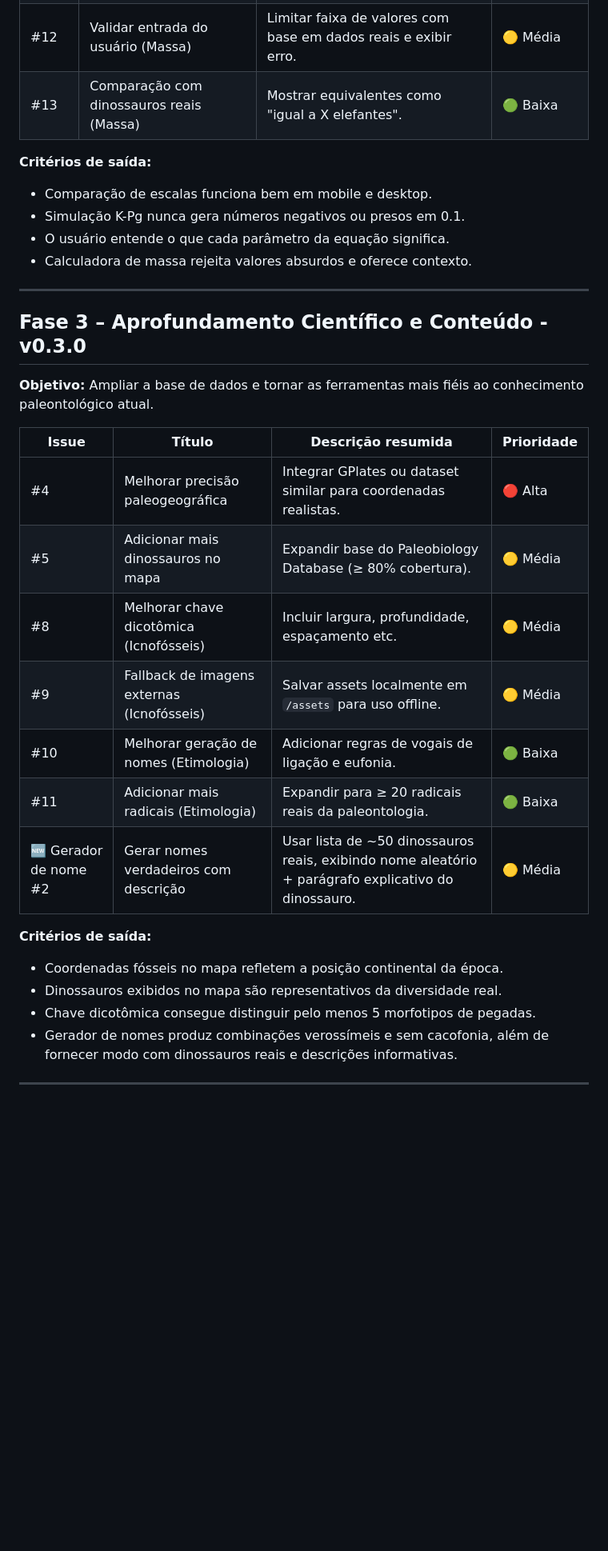
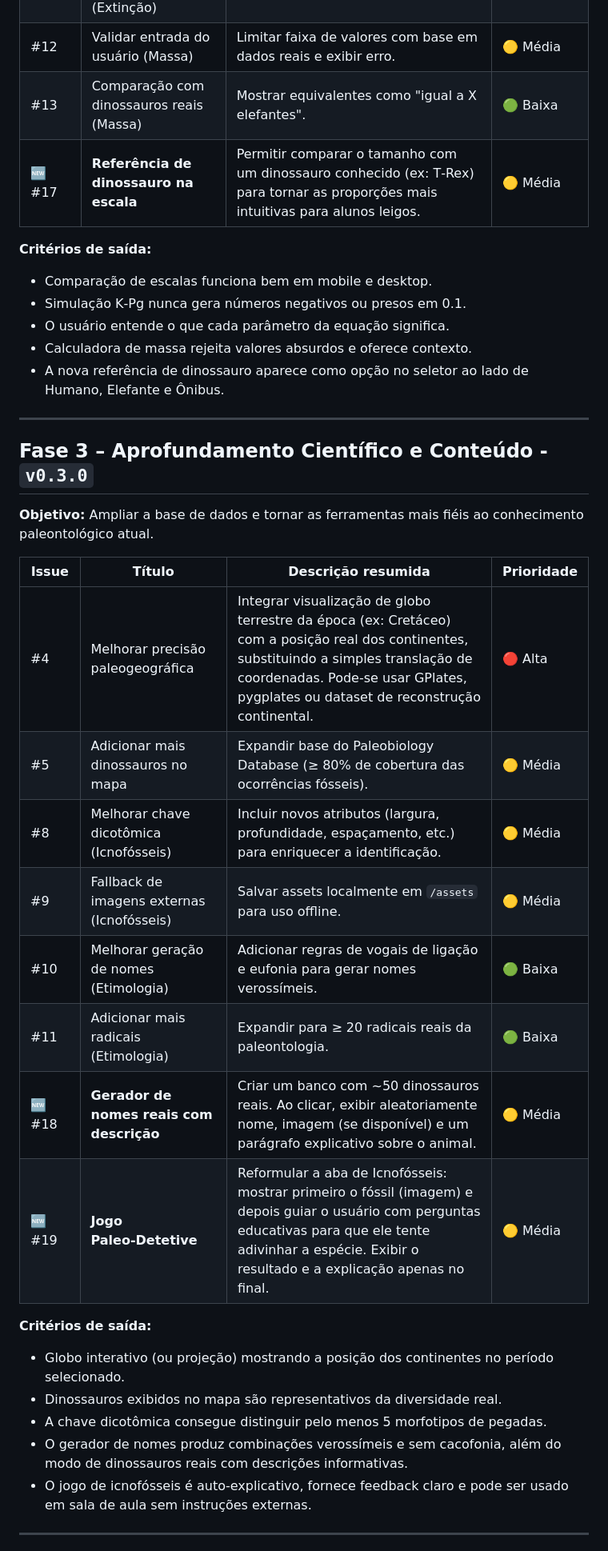
Before and after one commit to fael0306/dino, a Markdown page: roadmap.md, the part around one of its changes. Shown at 80% size. Drawn GitHub-style; blank space fills up the shorter version.

```diff
--- a/roadmap.md
+++ b/roadmap.md
@@ -33,33 +33,37 @@ Este roadmap organiza as issues existentes em fases lógicas de desenvolvimento,
 | #7  | Melhorar estabilidade numérica (Extinção) | `clamp` robusto ou solver Euler melhorado para evitar valores irreais. | 🔴 Alta |
 | #12 | Validar entrada do usuário (Massa) | Limitar faixa de valores com base em dados reais e exibir erro. | 🟡 Média |
 | #13 | Comparação com dinossauros reais (Massa) | Mostrar equivalentes como "igual a X elefantes". | 🟢 Baixa |
+| 🆕 #17 | **Referência de dinossauro na escala** | Permitir comparar o tamanho com um dinossauro conhecido (ex: T‑Rex) para tornar as proporções mais intuitivas para alunos leigos. | 🟡 Média |
 
 **Critérios de saída:**
 - Comparação de escalas funciona bem em mobile e desktop.
-- Simulação K-Pg nunca gera números negativos ou presos em 0.1.
+- Simulação K‑Pg nunca gera números negativos ou presos em 0.1.
 - O usuário entende o que cada parâmetro da equação significa.
 - Calculadora de massa rejeita valores absurdos e oferece contexto.
+- A nova referência de dinossauro aparece como opção no seletor ao lado de Humano, Elefante e Ônibus.
 
 ---
 
-## Fase 3 – Aprofundamento Científico e Conteúdo - v0.3.0
+## Fase 3 – Aprofundamento Científico e Conteúdo - `v0.3.0`
 **Objetivo:** Ampliar a base de dados e tornar as ferramentas mais fiéis ao conhecimento paleontológico atual.
 
 | Issue | Título | Descrição resumida | Prioridade |
 |-------|--------|-------------------|------------|
-| #4  | Melhorar precisão paleogeográfica | Integrar GPlates ou dataset similar para coordenadas realistas. | 🔴 Alta |
-| #5  | Adicionar mais dinossauros no mapa | Expandir base do Paleobiology Database (≥ 80% cobertura). | 🟡 Média |
-| #8  | Melhorar chave dicotômica (Icnofósseis) | Incluir largura, profundidade, espaçamento etc. | 🟡 Média |
+| #4  | Melhorar precisão paleogeográfica | Integrar visualização de globo terrestre da época (ex: Cretáceo) com a posição real dos continentes, substituindo a simples translação de coordenadas. Pode‑se usar GPlates, pygplates ou dataset de reconstrução continental. | 🔴 Alta |
+| #5  | Adicionar mais dinossauros no mapa | Expandir base do Paleobiology Database (≥ 80% de cobertura das ocorrências fósseis). | 🟡 Média |
+| #8  | Melhorar chave dicotômica (Icnofósseis) | Incluir novos atributos (largura, profundidade, espaçamento, etc.) para enriquecer a identificação. | 🟡 Média |
 | #9  | Fallback de imagens externas (Icnofósseis) | Salvar assets localmente em `/assets` para uso offline. | 🟡 Média |
-| #10 | Melhorar geração de nomes (Etimologia) | Adicionar regras de vogais de ligação e eufonia. | 🟢 Baixa |
+| #10 | Melhorar geração de nomes (Etimologia) | Adicionar regras de vogais de ligação e eufonia para gerar nomes verossímeis. | 🟢 Baixa |
 | #11 | Adicionar mais radicais (Etimologia) | Expandir para ≥ 20 radicais reais da paleontologia. | 🟢 Baixa |
-| 🆕 Gerador de nome #2 | Gerar nomes verdadeiros com descrição | Usar lista de ~50 dinossauros reais, exibindo nome aleatório + parágrafo explicativo do dinossauro. | 🟡 Média |
+| 🆕 #18 | **Gerador de nomes reais com descrição** | Criar um banco com ~50 dinossauros reais. Ao clicar, exibir aleatoriamente nome, imagem (se disponível) e um parágrafo explicativo sobre o animal. | 🟡 Média |
+| 🆕 #19 | **Jogo Paleo‑Detetive** | Reformular a aba de Icnofósseis: mostrar primeiro o fóssil (imagem) e depois guiar o usuário com perguntas educativas para que ele tente adivinhar a espécie. Exibir o resultado e a explicação apenas no final. | 🟡 Média |
 
 **Critérios de saída:**
-- Coordenadas fósseis no mapa refletem a posição continental da época.
+- Globo interativo (ou projeção) mostrando a posição dos continentes no período selecionado.
 - Dinossauros exibidos no mapa são representativos da diversidade real.
-- Chave dicotômica consegue distinguir pelo menos 5 morfotipos de pegadas.
-- Gerador de nomes produz combinações verossímeis e sem cacofonia, além de fornecer modo com dinossauros reais e descrições informativas.
+- A chave dicotômica consegue distinguir pelo menos 5 morfotipos de pegadas.
+- O gerador de nomes produz combinações verossímeis e sem cacofonia, além do modo de dinossauros reais com descrições informativas.
+- O jogo de icnofósseis é auto‑explicativo, fornece feedback claro e pode ser usado em sala de aula sem instruções externas.
 
 ---
 
```
Also changed, not shown: other parts of roadmap.md (+23 -27 lines).
